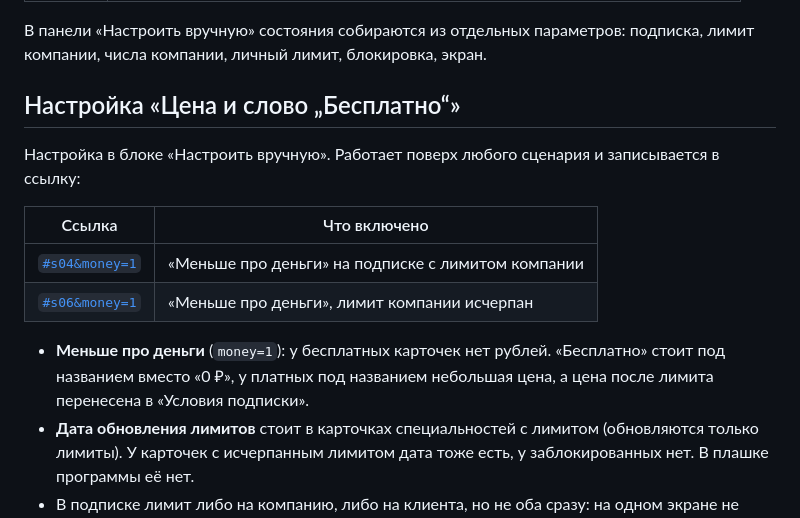
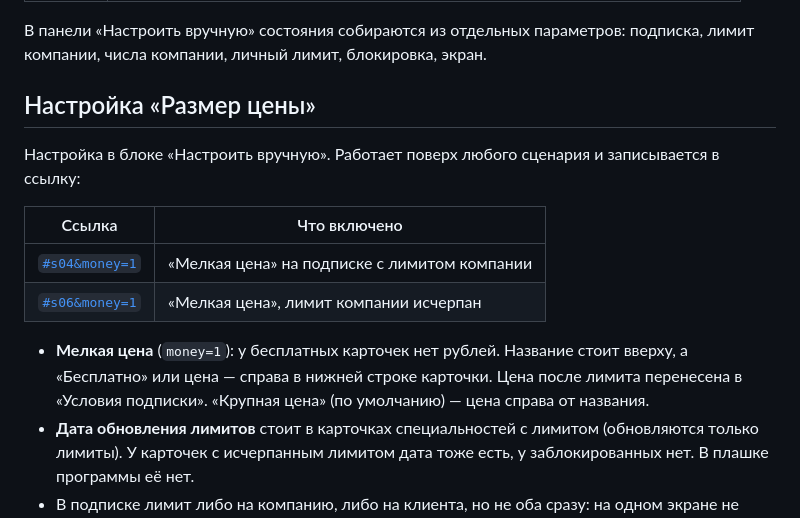
Before and after one commit to leratk22/prosebya-subscription-prototype, a Markdown page: README.md, the part around the change. Drawn GitHub-style.

Commit message:
README: размер цены
Co-Authored-By: Claude Sonnet 5.5 <noreply@anthropic.com>

```diff
--- a/README.md
+++ b/README.md
@@ -26,16 +26,16 @@
 
 В панели «Настроить вручную» состояния собираются из отдельных параметров: подписка, лимит компании, числа компании, личный лимит, блокировка, экран.
 
-## Настройка «Цена и слово „Бесплатно“»
+## Настройка «Размер цены»
 
 Настройка в блоке «Настроить вручную». Работает поверх любого сценария и записывается в ссылку:
 
 | Ссылка | Что включено |
 |---|---|
-| [`#s04&money=1`](https://leratk22.github.io/prosebya-subscription-prototype/#s04&money=1) | «Меньше про деньги» на подписке с лимитом компании |
-| [`#s06&money=1`](https://leratk22.github.io/prosebya-subscription-prototype/#s06&money=1) | «Меньше про деньги», лимит компании исчерпан |
+| [`#s04&money=1`](https://leratk22.github.io/prosebya-subscription-prototype/#s04&money=1) | «Мелкая цена» на подписке с лимитом компании |
+| [`#s06&money=1`](https://leratk22.github.io/prosebya-subscription-prototype/#s06&money=1) | «Мелкая цена», лимит компании исчерпан |
 
-- **Меньше про деньги** (`money=1`): у бесплатных карточек нет рублей. «Бесплатно» стоит под названием вместо «0 ₽», у платных под названием небольшая цена, а цена после лимита перенесена в «Условия подписки».
+- **Мелкая цена** (`money=1`): у бесплатных карточек нет рублей. Название стоит вверху, а «Бесплатно» или цена — справа в нижней строке карточки. Цена после лимита перенесена в «Условия подписки». «Крупная цена» (по умолчанию) — цена справа от названия.
 - **Дата обновления лимитов** стоит в карточках специальностей с лимитом (обновляются только лимиты). У карточек с исчерпанным лимитом дата тоже есть, у заблокированных нет. В плашке программы её нет.
 - В подписке лимит либо на компанию, либо на клиента, но не оба сразу: на одном экране не встречаются «Личный лимит» и «Общий лимит компании» вместе.
 
```
